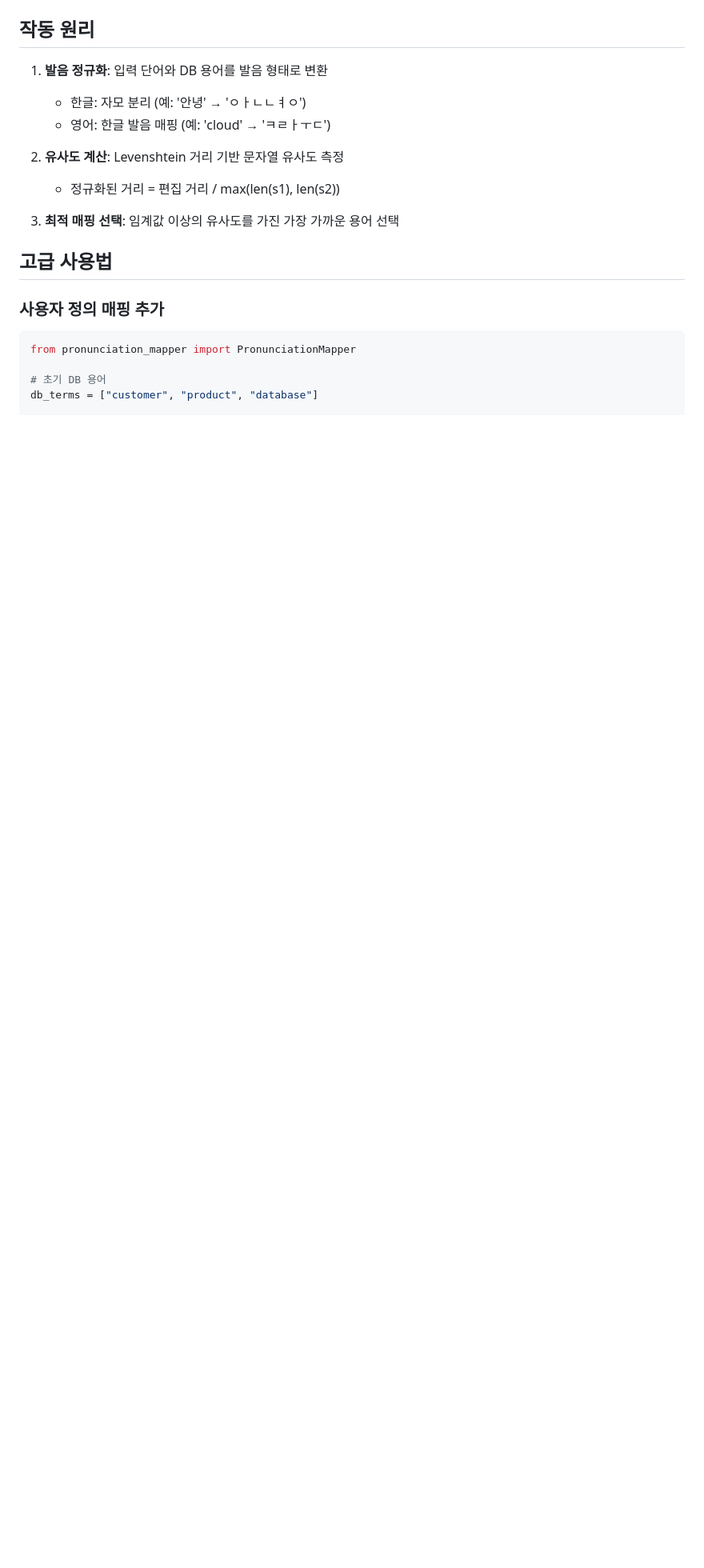
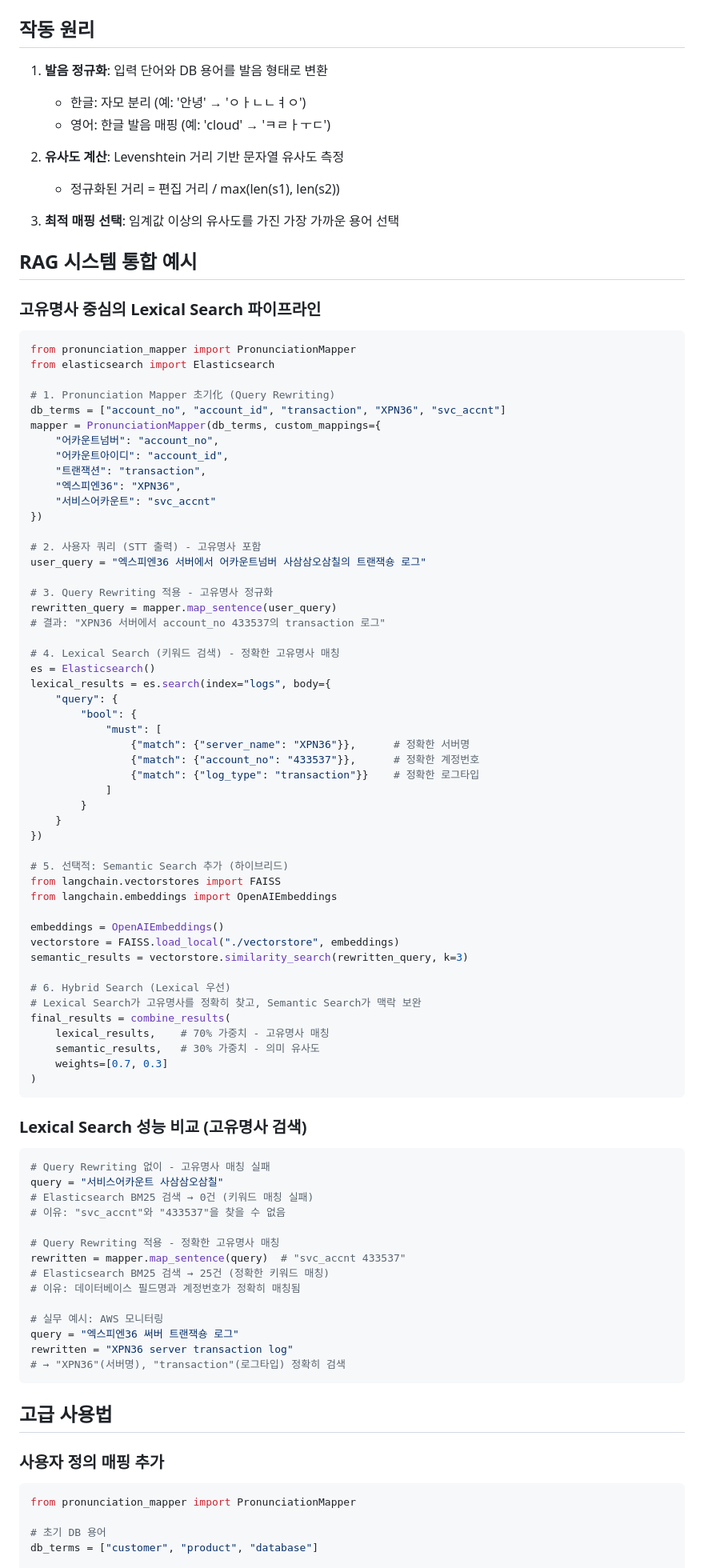
Before and after one commit to hyeonsangjeon/pronunciation-mapper, a Markdown page: README.md, the part around one of its changes. Shown at 80% size. GitHub-like rendering; blank space fills up the shorter version.

````diff
--- a/README.md
+++ b/README.md
@@ -121,6 +154,81 @@ pronunciation-mapper add-mapping 고객 customer --save
 
 3. **최적 매핑 선택**: 임계값 이상의 유사도를 가진 가장 가까운 용어 선택
 
+## RAG 시스템 통합 예시
+
+### 고유명사 중심의 Lexical Search 파이프라인
+
+```python
+from pronunciation_mapper import PronunciationMapper
+from elasticsearch import Elasticsearch
+
+# 1. Pronunciation Mapper 초기化 (Query Rewriting)
+db_terms = ["account_no", "account_id", "transaction", "XPN36", "svc_accnt"]
+mapper = PronunciationMapper(db_terms, custom_mappings={
+    "어카운트넘버": "account_no",
+    "어카운트아이디": "account_id",
+    "트랜잭션": "transaction",
+    "엑스피엔36": "XPN36",
+    "서비스어카운트": "svc_accnt"
+})
+
+# 2. 사용자 쿼리 (STT 출력) - 고유명사 포함
+user_query = "엑스피엔36 서버에서 어카운트넘버 사삼삼오삼칠의 트랜잭숑 로그"
+
+# 3. Query Rewriting 적용 - 고유명사 정규화
+rewritten_query = mapper.map_sentence(user_query)
+# 결과: "XPN36 서버에서 account_no 433537의 transaction 로그"
+
+# 4. Lexical Search (키워드 검색) - 정확한 고유명사 매칭
+es = Elasticsearch()
+lexical_results = es.search(index="logs", body={
+    "query": {
+        "bool": {
+            "must": [
+                {"match": {"server_name": "XPN36"}},      # 정확한 서버명
+                {"match": {"account_no": "433537"}},      # 정확한 계정번호
+                {"match": {"log_type": "transaction"}}    # 정확한 로그타입
+            ]
+        }
+    }
+})
+
+# 5. 선택적: Semantic Search 추가 (하이브리드)
+from langchain.vectorstores import FAISS
+from langchain.embeddings import OpenAIEmbeddings
+
+embeddings = OpenAIEmbeddings()
+vectorstore = FAISS.load_local("./vectorstore", embeddings)
+semantic_results = vectorstore.similarity_search(rewritten_query, k=3)
+
+# 6. Hybrid Search (Lexical 우선)
+# Lexical Search가 고유명사를 정확히 찾고, Semantic Search가 맥락 보완
+final_results = combine_results(
+    lexical_results,    # 70% 가중치 - 고유명사 매칭
+    semantic_results,   # 30% 가중치 - 의미 유사도
+    weights=[0.7, 0.3]
+)
+```
+
+### Lexical Search 성능 비교 (고유명사 검색)
+
+```python
+# Query Rewriting 없이 - 고유명사 매칭 실패
+query = "서비스어카운트 사삼삼오삼칠"
+# Elasticsearch BM25 검색 → 0건 (키워드 매칭 실패)
+# 이유: "svc_accnt"와 "433537"을 찾을 수 없음
+
+# Query Rewriting 적용 - 정확한 고유명사 매칭
+rewritten = mapper.map_sentence(query)  # "svc_accnt 433537"
+# Elasticsearch BM25 검색 → 25건 (정확한 키워드 매칭)
+# 이유: 데이터베이스 필드명과 계정번호가 정확히 매칭됨
+
+# 실무 예시: AWS 모니터링
+query = "엑스피엔36 써버 트랜잭숑 로그"
+rewritten = "XPN36 server transaction log"
+# → "XPN36"(서버명), "transaction"(로그타입) 정확히 검색
+```
+
 ## 고급 사용법
 
 ### 사용자 정의 매핑 추가
````
Also changed, not shown: other parts of README.md (+98 -59 lines).
